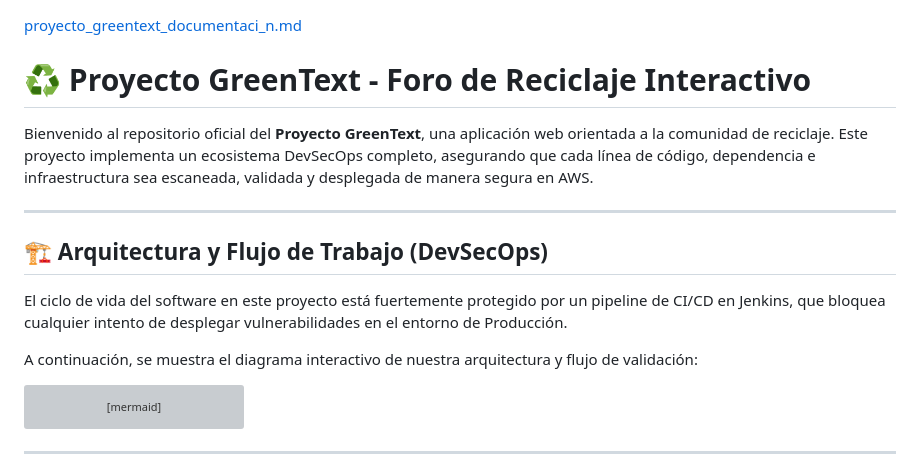
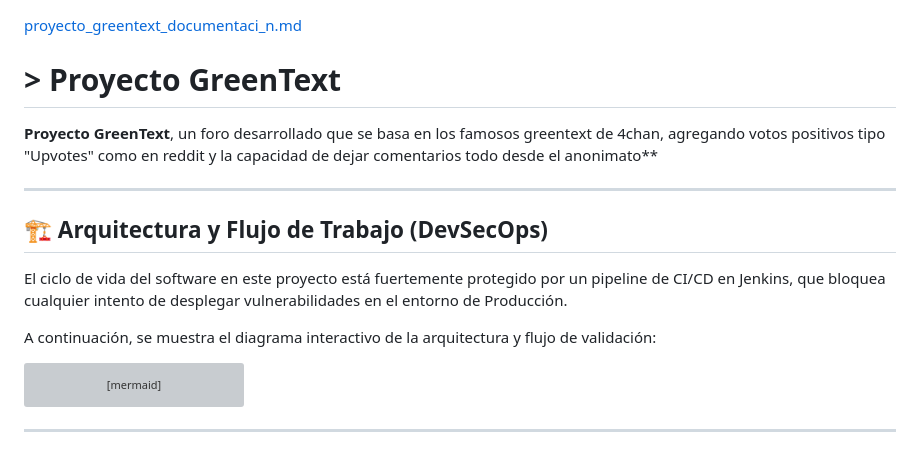
Before and after one commit to Yugidar/ProyectoGreenText, a Markdown page: docs/README.md, the part around the change. Drawn GitHub-style; grey boxes are pictures that could not be loaded.

Commit message:
Revise README for Proyecto GreenText
Updated project description and improved clarity.

````diff
--- a/docs/README.md
+++ b/docs/README.md
@@ -1,7 +1,7 @@
 [proyecto_greentext_documentaci_n.md](https://github.com/user-attachments/files/32842247/proyecto_greentext_documentaci_n.md)
-# ♻️ Proyecto GreenText - Foro de Reciclaje Interactivo
+# > Proyecto GreenText
 
-Bienvenido al repositorio oficial del **Proyecto GreenText**, una aplicación web orientada a la comunidad de reciclaje. Este proyecto implementa un ecosistema DevSecOps completo, asegurando que cada línea de código, dependencia e infraestructura sea escaneada, validada y desplegada de manera segura en AWS.
+**Proyecto GreenText**, un foro desarrollado que se basa en los famosos greentext de 4chan, agregando votos positivos tipo "Upvotes" como en reddit y la capacidad de dejar comentarios todo desde el anonimato**
 
 ---
 
@@ -9,7 +9,7 @@ Bienvenido al repositorio oficial del **Proyecto GreenText**, una aplicación we
 
 El ciclo de vida del software en este proyecto está fuertemente protegido por un pipeline de CI/CD en Jenkins, que bloquea cualquier intento de desplegar vulnerabilidades en el entorno de Producción.
 
-A continuación, se muestra el diagrama interactivo de nuestra arquitectura y flujo de validación:
+A continuación, se muestra el diagrama interactivo de la arquitectura y flujo de validación:
 
 ```mermaid
 graph TD
````
